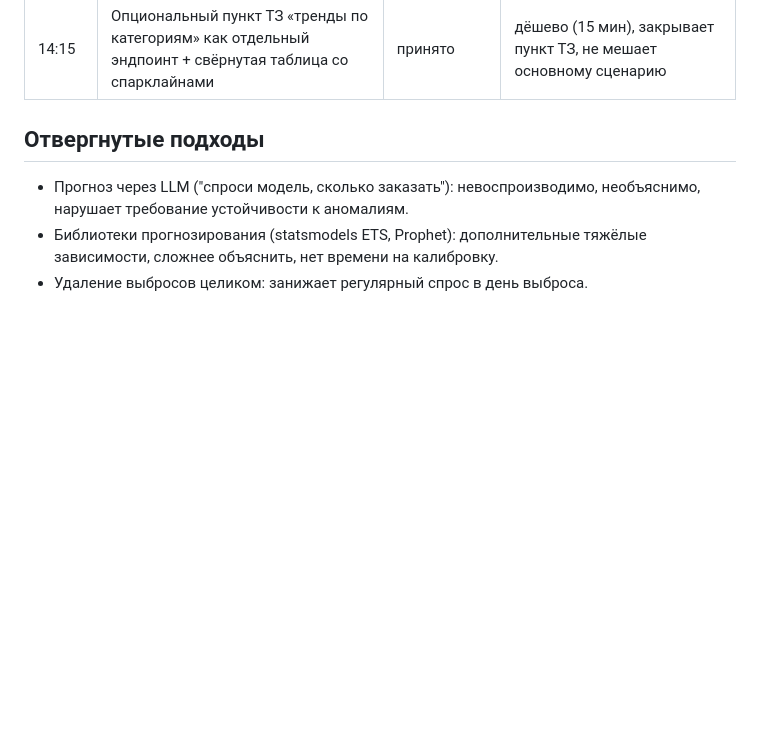
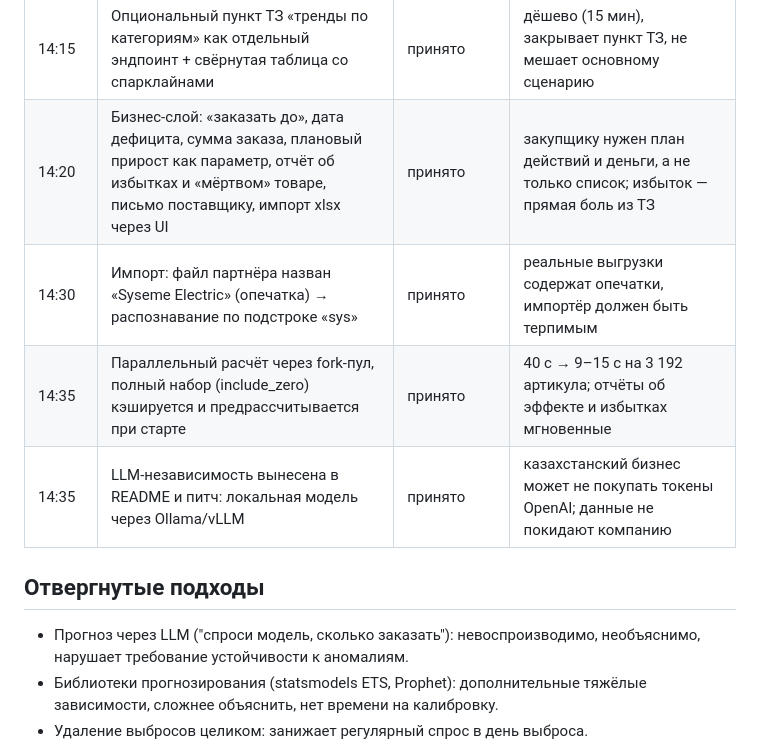
Before and after one commit to BAITC-Hacks/hack-7d91ac57-ads-tech, a Markdown page: docs/DECISIONS.md, the part around the change. Drawn GitHub-style; blank space fills up the shorter version.

Commit message:
docs: decisions

```diff
--- a/docs/DECISIONS.md
+++ b/docs/DECISIONS.md
@@ -19,6 +19,10 @@
 | 14:05 | График на чистом SVG, без chart-библиотек | принято | нет зависимостей и времени на настройку; нужны только столбцы, линия, пунктир, заливка и маркеры |
 | 14:10 | Дозаполненные строки 2024 (MONTHLY) исключены из детекции выбросов | принято после скриншота | равномерные месячные средние ловились правилом «один клиент = 100 % месяца» |
 | 14:15 | Опциональный пункт ТЗ «тренды по категориям» как отдельный эндпоинт + свёрнутая таблица со спарклайнами | принято | дёшево (15 мин), закрывает пункт ТЗ, не мешает основному сценарию |
+| 14:20 | Бизнес-слой: «заказать до», дата дефицита, сумма заказа, плановый прирост как параметр, отчёт об избытках и «мёртвом» товаре, письмо поставщику, импорт xlsx через UI | принято | закупщику нужен план действий и деньги, а не только список; избыток — прямая боль из ТЗ |
+| 14:30 | Импорт: файл партнёра назван «Syseme Electric» (опечатка) → распознавание по подстроке «sys» | принято | реальные выгрузки содержат опечатки, импортёр должен быть терпимым |
+| 14:35 | Параллельный расчёт через fork-пул, полный набор (include_zero) кэшируется и предрассчитывается при старте | принято | 40 с → 9–15 с на 3 192 артикула; отчёты об эффекте и избытках мгновенные |
+| 14:35 | LLM-независимость вынесена в README и питч: локальная модель через Ollama/vLLM | принято | казахстанский бизнес может не покупать токены OpenAI; данные не покидают компанию |
 
 ## Отвергнутые подходы
 - Прогноз через LLM ("спроси модель, сколько заказать"): невоспроизводимо, необъяснимо, нарушает требование устойчивости к аномалиям.
```
